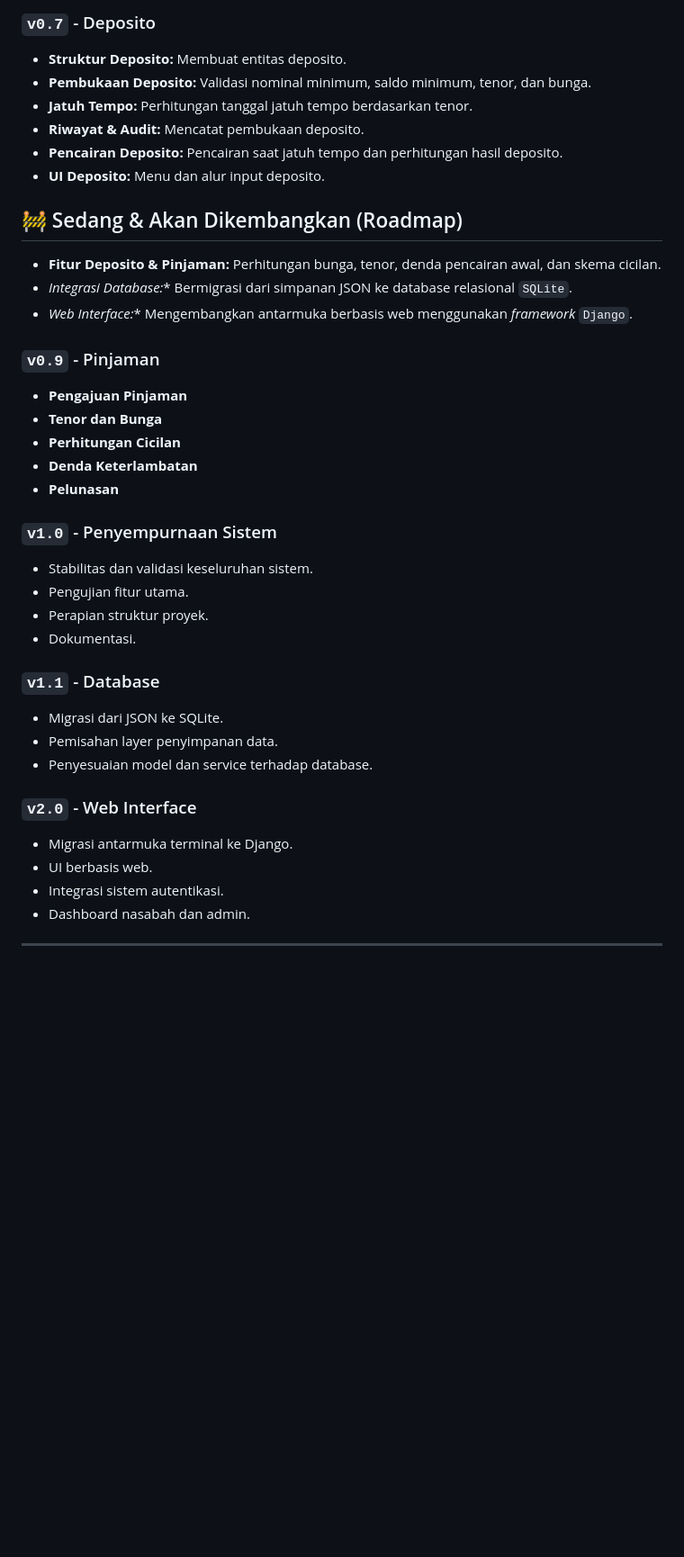
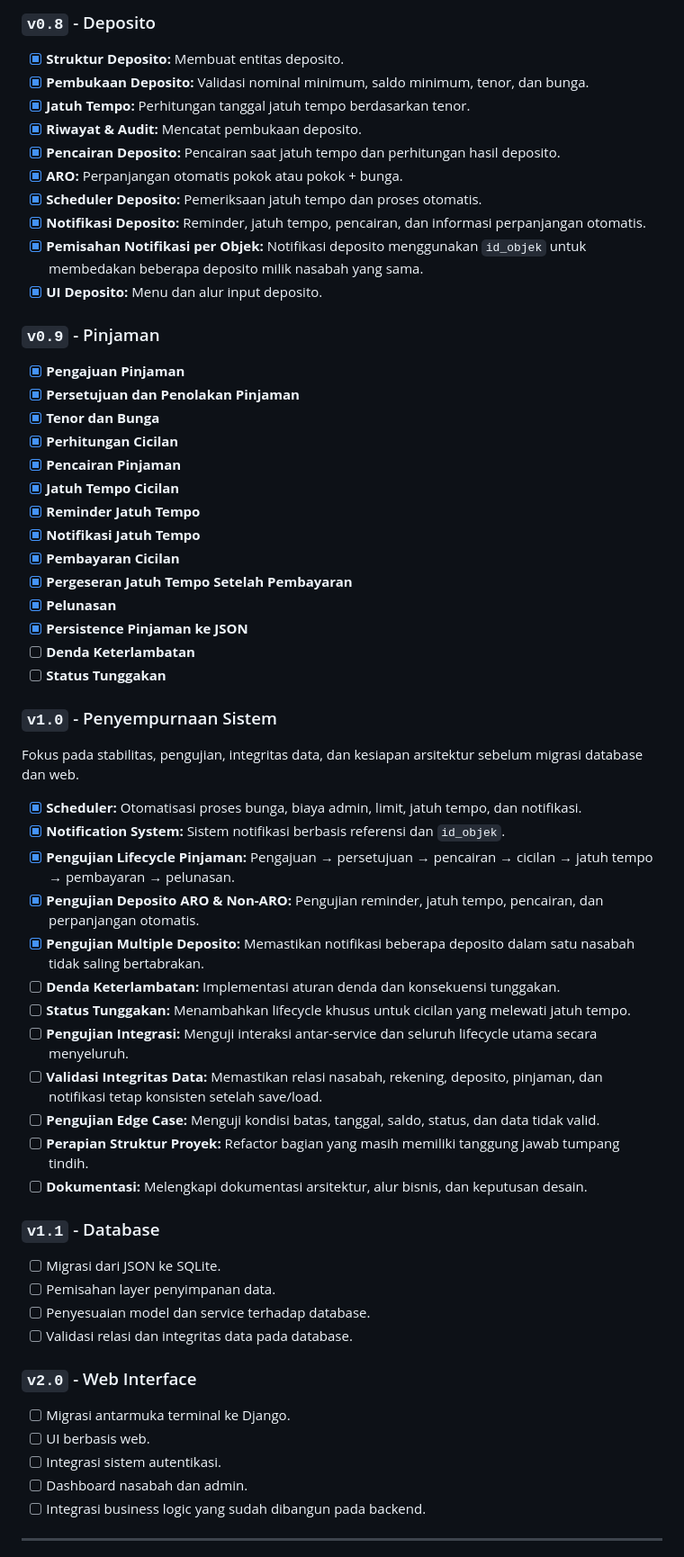
Before and after one commit to nikowahyup/bank_djago, a Markdown page: README.md, the part around one of its changes. Shown at 90% size. GitHub-like rendering; blank space fills up the shorter version.

Commit message:
Perbarui roadmap menjadi checklist progres fitur

```diff
--- a/README.md
+++ b/README.md
@@ -83,42 +87,60 @@ Memisahkan tanggung jawab objek (*Separation of Concerns*).
 
-### `v0.7` - Deposito
-- **Struktur Deposito:** Membuat entitas deposito.
-- **Pembukaan Deposito:** Validasi nominal minimum, saldo minimum, tenor, dan bunga.
-- **Jatuh Tempo:** Perhitungan tanggal jatuh tempo berdasarkan tenor.
-- **Riwayat & Audit:** Mencatat pembukaan deposito.
-- **Pencairan Deposito:** Pencairan saat jatuh tempo dan perhitungan hasil deposito.
-- **UI Deposito:** Menu dan alur input deposito.
-
-## 🚧 Sedang & Akan Dikembangkan (Roadmap)
--  **Fitur Deposito & Pinjaman:** Perhitungan bunga, tenor, denda pencairan awal, dan skema cicilan.
--  *Integrasi Database:** Bermigrasi dari simpanan JSON ke database relasional `SQLite`.
--  *Web Interface:** Mengembangkan antarmuka berbasis web menggunakan *framework* `Django`.
-
-
+### `v0.8` - Deposito
+- [x] **Struktur Deposito:** Membuat entitas deposito.
+- [x] **Pembukaan Deposito:** Validasi nominal minimum, saldo minimum, tenor, dan bunga.
+- [x] **Jatuh Tempo:** Perhitungan tanggal jatuh tempo berdasarkan tenor.
+- [x] **Riwayat & Audit:** Mencatat pembukaan deposito.
+- [x] **Pencairan Deposito:** Pencairan saat jatuh tempo dan perhitungan hasil deposito.
+- [x] **ARO:** Perpanjangan otomatis pokok atau pokok + bunga.
+- [x] **Scheduler Deposito:** Pemeriksaan jatuh tempo dan proses otomatis.
+- [x] **Notifikasi Deposito:** Reminder, jatuh tempo, pencairan, dan informasi perpanjangan otomatis.
+- [x] **Pemisahan Notifikasi per Objek:** Notifikasi deposito menggunakan `id_objek` untuk membedakan beberapa deposito milik nasabah yang sama.
+- [x] **UI Deposito:** Menu dan alur input deposito.
 
 ### `v0.9` - Pinjaman
-- **Pengajuan Pinjaman**
-- **Tenor dan Bunga**
-- **Perhitungan Cicilan**
-- **Denda Keterlambatan**
-- **Pelunasan**
+- [x] **Pengajuan Pinjaman**
+- [x] **Persetujuan dan Penolakan Pinjaman**
+- [x] **Tenor dan Bunga**
+- [x] **Perhitungan Cicilan**
+- [x] **Pencairan Pinjaman**
+- [x] **Jatuh Tempo Cicilan**
+- [x] **Reminder Jatuh Tempo**
+- [x] **Notifikasi Jatuh Tempo**
+- [x] **Pembayaran Cicilan**
+- [x] **Pergeseran Jatuh Tempo Setelah Pembayaran**
+- [x] **Pelunasan**
+- [x] **Persistence Pinjaman ke JSON**
+- [ ] **Denda Keterlambatan**
+- [ ] **Status Tunggakan**
 
 ### `v1.0` - Penyempurnaan Sistem
-- Stabilitas dan validasi keseluruhan sistem.
-- Pengujian fitur utama.
-- Perapian struktur proyek.
-- Dokumentasi.
+Fokus pada stabilitas, pengujian, integritas data, dan kesiapan arsitektur sebelum migrasi database dan web.
+
+- [x] **Scheduler:** Otomatisasi proses bunga, biaya admin, limit, jatuh tempo, dan notifikasi.
+- [x] **Notification System:** Sistem notifikasi berbasis referensi dan `id_objek`.
+- [x] **Pengujian Lifecycle Pinjaman:** Pengajuan → persetujuan → pencairan → cicilan → jatuh tempo → pembayaran → pelunasan.
+- [x] **Pengujian Deposito ARO & Non-ARO:** Pengujian reminder, jatuh tempo, pencairan, dan perpanjangan otomatis.
+- [x] **Pengujian Multiple Deposito:** Memastikan notifikasi beberapa deposito dalam satu nasabah tidak saling bertabrakan.
+- [ ] **Denda Keterlambatan:** Implementasi aturan denda dan konsekuensi tunggakan.
+- [ ] **Status Tunggakan:** Menambahkan lifecycle khusus untuk cicilan yang melewati jatuh tempo.
+- [ ] **Pengujian Integrasi:** Menguji interaksi antar-service dan seluruh lifecycle utama secara menyeluruh.
+- [ ] **Validasi Integritas Data:** Memastikan relasi nasabah, rekening, deposito, pinjaman, dan notifikasi tetap konsisten setelah save/load.
+- [ ] **Pengujian Edge Case:** Menguji kondisi batas, tanggal, saldo, status, dan data tidak valid.
+- [ ] **Perapian Struktur Proyek:** Refactor bagian yang masih memiliki tanggung jawab tumpang tindih.
+- [ ] **Dokumentasi:** Melengkapi dokumentasi arsitektur, alur bisnis, dan keputusan desain.
 
 ### `v1.1` - Database
-- Migrasi dari JSON ke SQLite.
-- Pemisahan layer penyimpanan data.
-- Penyesuaian model dan service terhadap database.
+- [ ] Migrasi dari JSON ke SQLite.
+- [ ] Pemisahan layer penyimpanan data.
+- [ ] Penyesuaian model dan service terhadap database.
+- [ ] Validasi relasi dan integritas data pada database.
 
 ### `v2.0` - Web Interface
-- Migrasi antarmuka terminal ke Django.
-- UI berbasis web.
-- Integrasi sistem autentikasi.
-- Dashboard nasabah dan admin.
+- [ ] Migrasi antarmuka terminal ke Django.
+- [ ] UI berbasis web.
+- [ ] Integrasi sistem autentikasi.
+- [ ] Dashboard nasabah dan admin.
+- [ ] Integrasi business logic yang sudah dibangun pada backend.
 
 ---
 
```
Also changed, not shown: other parts of README.md (+66 -29 lines).
